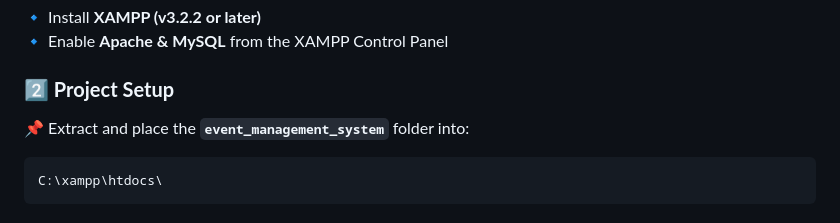
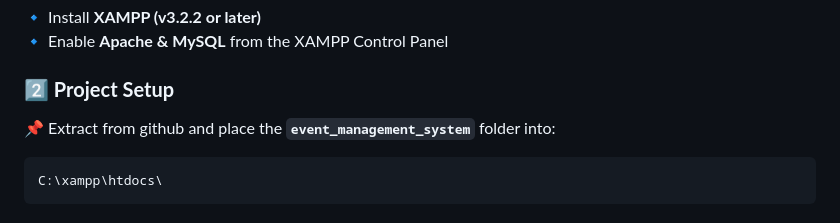
Before and after one commit to SadiaShakiba/Event-management-system, a Markdown page: README.md, the part around one of its changes. GitHub-like rendering.

````diff
--- a/README.md
+++ b/README.md
@@ -84,7 +84,7 @@ Example Response:
 🔹 Enable **Apache & MySQL** from the XAMPP Control Panel
 
 ### **2️⃣ Project Setup**
-📌 Extract and place the **`event_management_system`** folder into:
+📌 Extract from github and place the **`event_management_system`** folder into:
 ```
 C:\xampp\htdocs\
 ```
````
Also changed, not shown: other parts of README.md (+1 -1 lines).
